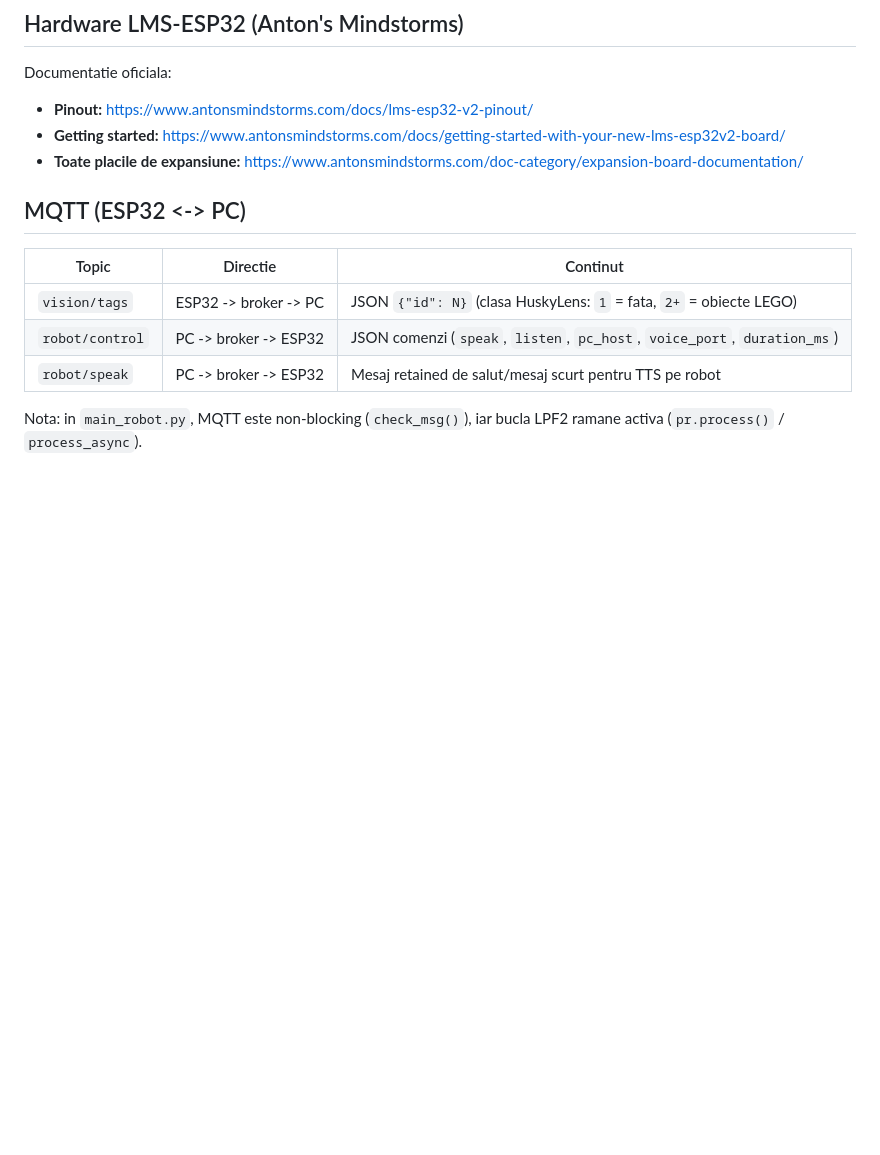
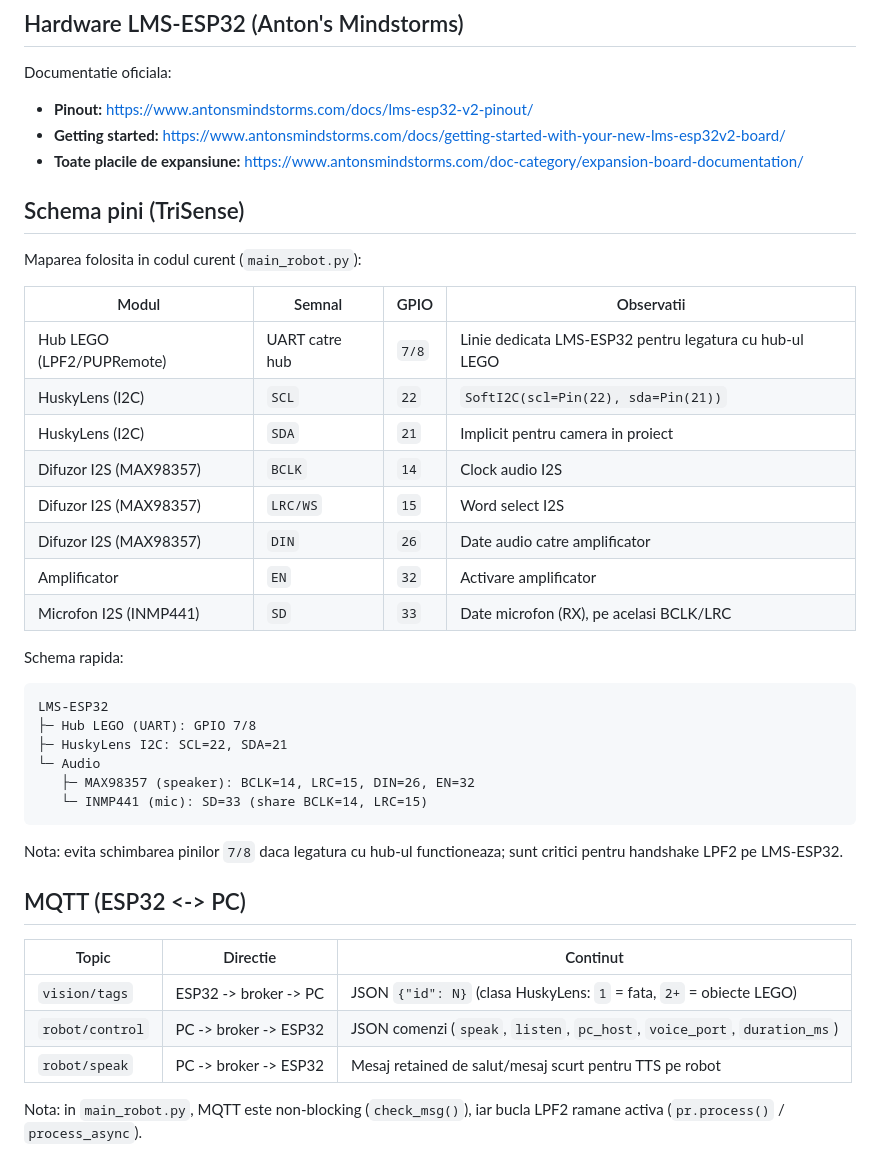
Before and after one commit to DoublxB/Trisense, a Markdown page: README.md, the part around the change. Drawn GitHub-style; blank space fills up the shorter version.

Commit message:
Add pin mapping section to README.
Document the LMS-ESP32, HuskyLens, speaker, and microphone GPIO schema used by the current firmware.

Made-with: Cursor

````diff
--- a/README.md
+++ b/README.md
@@ -20,6 +20,34 @@ Documentatie oficiala:
 - **Pinout:** <https://www.antonsmindstorms.com/docs/lms-esp32-v2-pinout/>
 - **Getting started:** <https://www.antonsmindstorms.com/docs/getting-started-with-your-new-lms-esp32v2-board/>
 - **Toate placile de expansiune:** <https://www.antonsmindstorms.com/doc-category/expansion-board-documentation/>
+
+## Schema pini (TriSense)
+
+Maparea folosita in codul curent (`main_robot.py`):
+
+| Modul | Semnal | GPIO | Observatii |
+|------|--------|------|------------|
+| Hub LEGO (LPF2/PUPRemote) | UART catre hub | `7/8` | Linie dedicata LMS-ESP32 pentru legatura cu hub-ul LEGO |
+| HuskyLens (I2C) | `SCL` | `22` | `SoftI2C(scl=Pin(22), sda=Pin(21))` |
+| HuskyLens (I2C) | `SDA` | `21` | Implicit pentru camera in proiect |
+| Difuzor I2S (MAX98357) | `BCLK` | `14` | Clock audio I2S |
+| Difuzor I2S (MAX98357) | `LRC/WS` | `15` | Word select I2S |
+| Difuzor I2S (MAX98357) | `DIN` | `26` | Date audio catre amplificator |
+| Amplificator | `EN` | `32` | Activare amplificator |
+| Microfon I2S (INMP441) | `SD` | `33` | Date microfon (RX), pe acelasi BCLK/LRC |
+
+Schema rapida:
+
+```text
+LMS-ESP32
+├─ Hub LEGO (UART): GPIO 7/8
+├─ HuskyLens I2C: SCL=22, SDA=21
+└─ Audio
+   ├─ MAX98357 (speaker): BCLK=14, LRC=15, DIN=26, EN=32
+   └─ INMP441 (mic): SD=33 (share BCLK=14, LRC=15)
+```
+
+Nota: evita schimbarea pinilor `7/8` daca legatura cu hub-ul functioneaza; sunt critici pentru handshake LPF2 pe LMS-ESP32.
 
 ## MQTT (ESP32 <-> PC)
 
````
